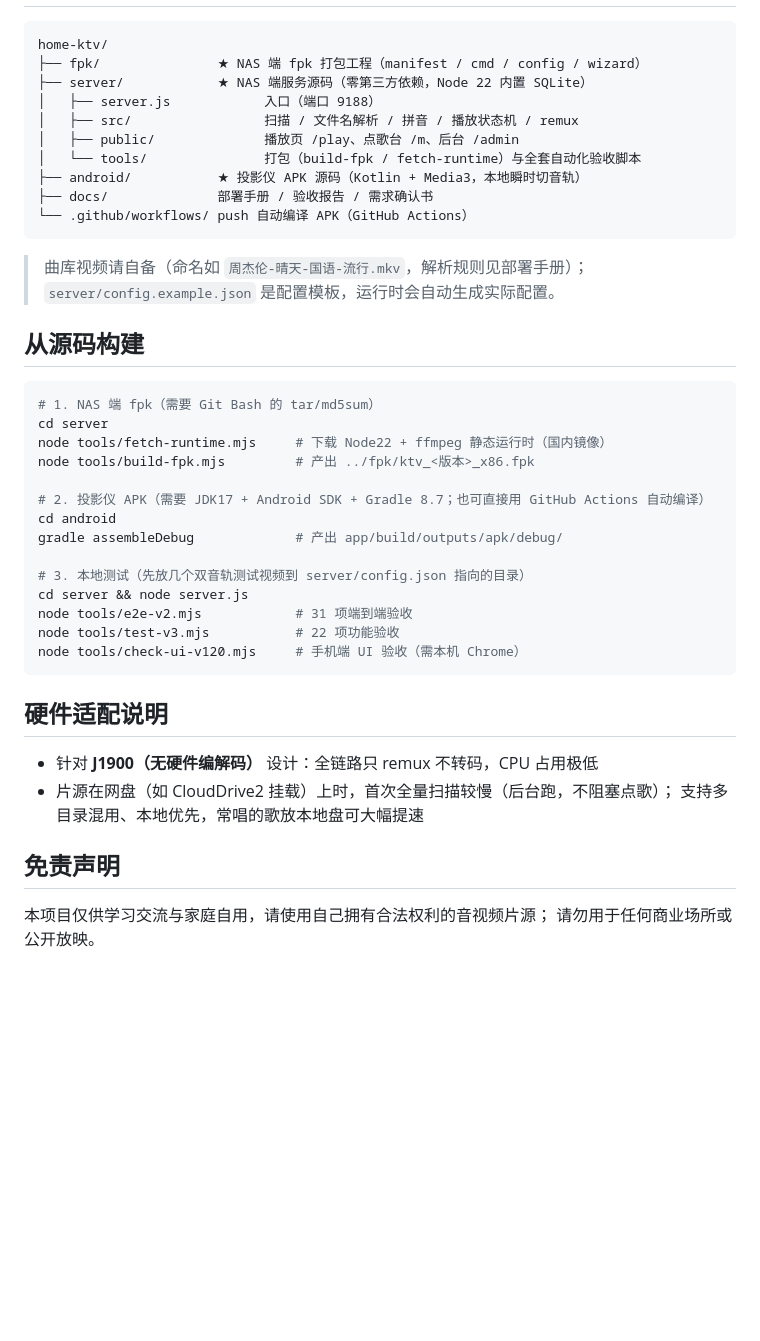
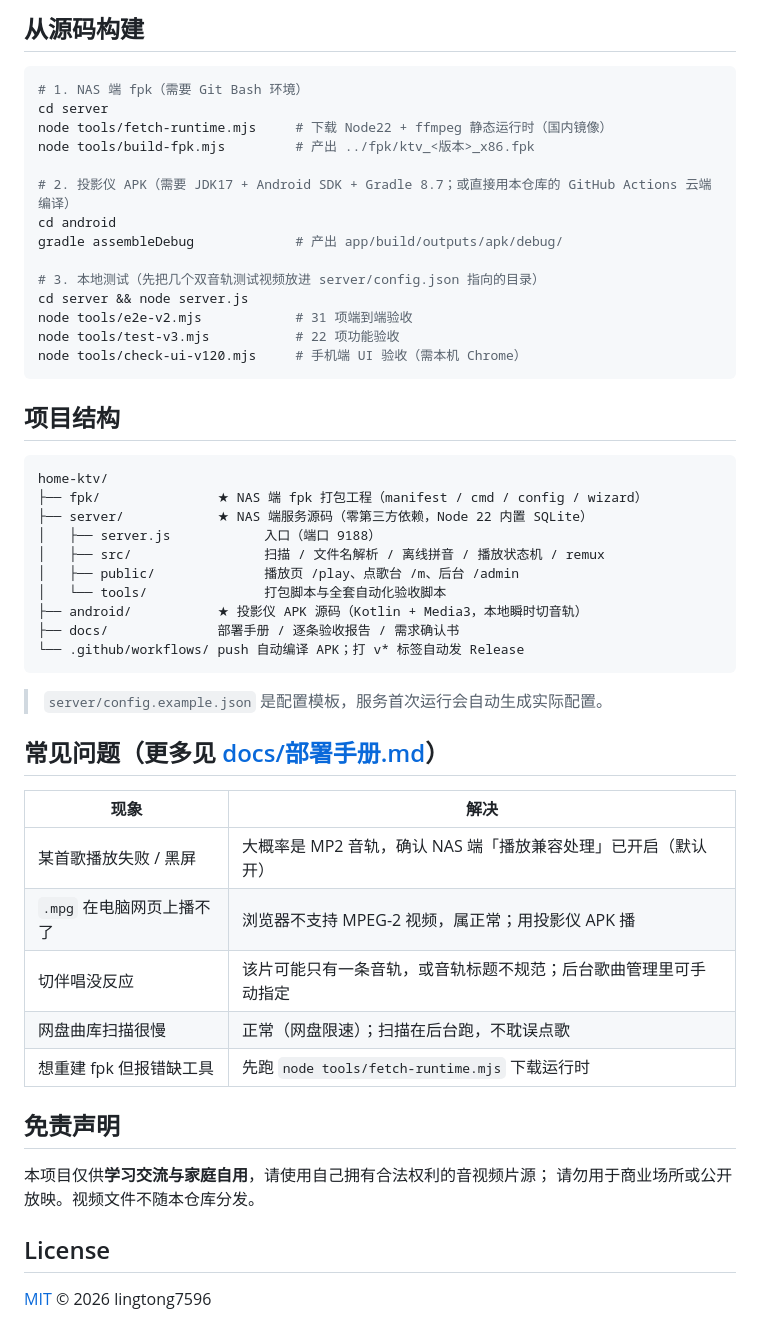
Before and after one commit to lingtong7596/home-ktv, a Markdown page: README.md, the part around the change printed below. Drawn GitHub-style; blank space fills up the shorter version.

````diff
--- a/README.md
+++ b/README.md
@@ -46,46 +128,54 @@
+## 从源码构建
+
+```bash
+# 1. NAS 端 fpk（需要 Git Bash 环境）
+cd server
+node tools/fetch-runtime.mjs     # 下载 Node22 + ffmpeg 静态运行时（国内镜像）
+node tools/build-fpk.mjs         # 产出 ../fpk/ktv_<版本>_x86.fpk
+
+# 2. 投影仪 APK（需要 JDK17 + Android SDK + Gradle 8.7；或直接用本仓库的 GitHub Actions 云端编译）
+cd android
+gradle assembleDebug             # 产出 app/build/outputs/apk/debug/
+
+# 3. 本地测试（先把几个双音轨测试视频放进 server/config.json 指向的目录）
+cd server && node server.js
+node tools/e2e-v2.mjs            # 31 项端到端验收
+node tools/test-v3.mjs           # 22 项功能验收
+node tools/check-ui-v120.mjs     # 手机端 UI 验收（需本机 Chrome）
+```
+
+## 项目结构
 
 ```
 home-ktv/
 ├── fpk/               ★ NAS 端 fpk 打包工程（manifest / cmd / config / wizard）
 ├── server/            ★ NAS 端服务源码（零第三方依赖，Node 22 内置 SQLite）
 │   ├── server.js            入口（端口 9188）
-│   ├── src/                 扫描 / 文件名解析 / 拼音 / 播放状态机 / remux
+│   ├── src/                 扫描 / 文件名解析 / 离线拼音 / 播放状态机 / remux
 │   ├── public/              播放页 /play、点歌台 /m、后台 /admin
-│   └── tools/               打包（build-fpk / fetch-runtime）与全套自动化验收脚本
+│   └── tools/               打包脚本与全套自动化验收脚本
 ├── android/           ★ 投影仪 APK 源码（Kotlin + Media3，本地瞬时切音轨）
-├── docs/              部署手册 / 验收报告 / 需求确认书
-└── .github/workflows/ push 自动编译 APK（GitHub Actions）
+├── docs/              部署手册 / 逐条验收报告 / 需求确认书
+└── .github/workflows/ push 自动编译 APK；打 v* 标签自动发 Release
 ```
 
-> 曲库视频请自备（命名如 `周杰伦-晴天-国语-流行.mkv`，解析规则见部署手册）；
-> `server/config.example.json` 是配置模板，运行时会自动生成实际配置。
+> `server/config.example.json` 是配置模板，服务首次运行会自动生成实际配置。
 
-## 从源码构建
+## 常见问题（更多见 [docs/部署手册.md](docs/部署手册.md)）
 
-```bash
-# 1. NAS 端 fpk（需要 Git Bash 的 tar/md5sum）
-cd server
-node tools/fetch-runtime.mjs     # 下载 Node22 + ffmpeg 静态运行时（国内镜像）
-node tools/build-fpk.mjs         # 产出 ../fpk/ktv_<版本>_x86.fpk
-
-# 2. 投影仪 APK（需要 JDK17 + Android SDK + Gradle 8.7；也可直接用 GitHub Actions 自动编译）
-cd android
-gradle assembleDebug             # 产出 app/build/outputs/apk/debug/
-
-# 3. 本地测试（先放几个双音轨测试视频到 server/config.json 指向的目录）
-cd server && node server.js
-node tools/e2e-v2.mjs            # 31 项端到端验收
-node tools/test-v3.mjs           # 22 项功能验收
-node tools/check-ui-v120.mjs     # 手机端 UI 验收（需本机 Chrome）
-```
-
-## 硬件适配说明
-
-- 针对 **J1900（无硬件编解码）** 设计：全链路只 remux 不转码，CPU 占用极低
-- 片源在网盘（如 CloudDrive2 挂载）上时，首次全量扫描较慢（后台跑，不阻塞点歌）；
-  支持多目录混用、本地优先，常唱的歌放本地盘可大幅提速
+| 现象 | 解决 |
+|---|---|
+| 某首歌播放失败 / 黑屏 | 大概率是 MP2 音轨，确认 NAS 端「播放兼容处理」已开启（默认开） |
+| `.mpg` 在电脑网页上播不了 | 浏览器不支持 MPEG-2 视频，属正常；用投影仪 APK 播 |
+| 切伴唱没反应 | 该片可能只有一条音轨，或音轨标题不规范；后台歌曲管理里可手动指定 |
+| 网盘曲库扫描很慢 | 正常（网盘限速）；扫描在后台跑，不耽误点歌 |
+| 想重建 fpk 但报错缺工具 | 先跑 `node tools/fetch-runtime.mjs` 下载运行时 |
 
 ## 免责声明
 
-本项目仅供学习交流与家庭自用，请使用自己拥有合法权利的音视频片源；
-请勿用于任何商业场所或公开放映。
+本项目仅供**学习交流与家庭自用**，请使用自己拥有合法权利的音视频片源；
+请勿用于商业场所或公开放映。视频文件不随本仓库分发。
+
+## License
+
+[MIT](LICENSE) © 2026 lingtong7596
````
Also changed, not shown: other parts of README.md (+106 -24 lines), docs/images/admin-favs.png (added), docs/images/admin-songs.png (added), docs/images/phone-list.png (added), docs/images/phone-queue.png (added), docs/images/play-browser.png (added), docs/images/v120-phone-preview.png (added), 2 other files.
